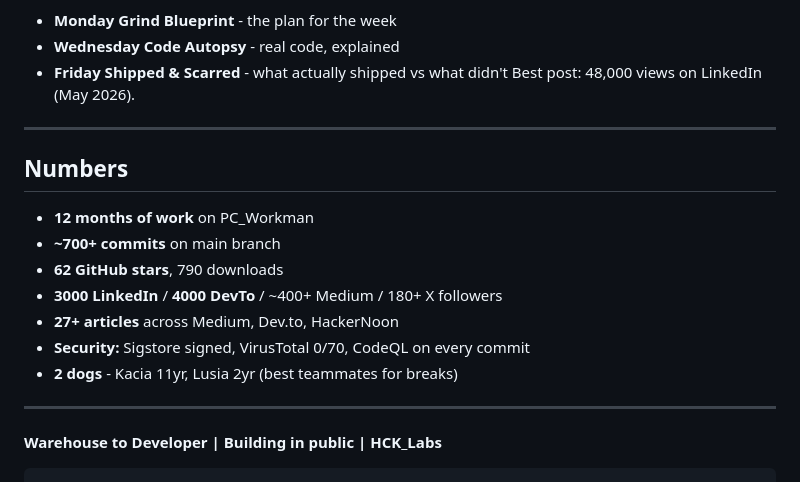
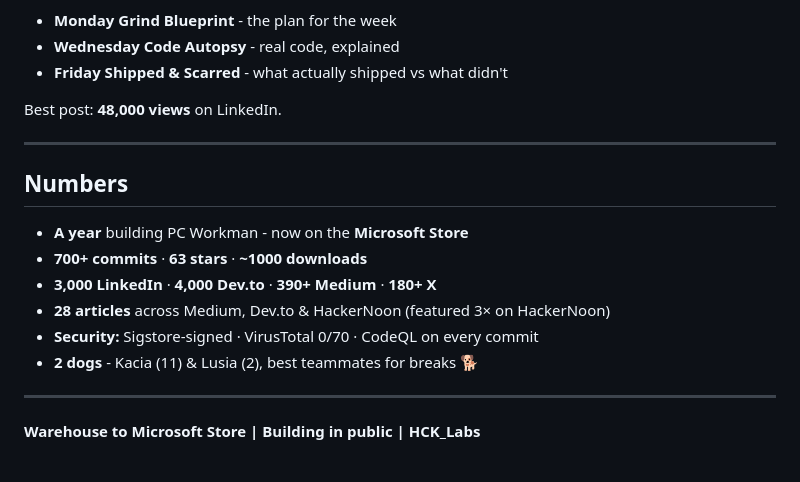
Before and after one commit to HuckleR2003/HuckleR2003, a Markdown page: README.md, the part around one of its changes. GitHub-like rendering.

````diff
--- a/README.md
+++ b/README.md
@@ -90,17 +88,19 @@ I publish 3x/week, every week:
 - **Monday Grind Blueprint** - the plan for the week
 - **Wednesday Code Autopsy** - real code, explained
 - **Friday Shipped & Scarred** - what actually shipped vs what didn't
-Best post: 48,000 views on LinkedIn (May 2026).
----
-## Numbers
-- **12 months of work** on PC_Workman
-- **~700+ commits** on main branch
-- **62 GitHub stars**, 790 downloads
-- **3000 LinkedIn** / **4000 DevTo** / ~400+ Medium / 180+ X followers
-- **27+ articles** across Medium, Dev.to, HackerNoon
-- **Security:** Sigstore signed, VirusTotal 0/70, CodeQL on every commit
-- **2 dogs** - Kacia 11yr, Lusia 2yr (best teammates for breaks)
+
+Best post: **48,000 views** on LinkedIn.
+
 ---
 
-**Warehouse to Developer | Building in public | HCK_Labs**
-```
+## Numbers
+- **A year** building PC Workman - now on the **Microsoft Store**
+- **700+ commits** · **63 stars** · **~1000 downloads**
+- **3,000 LinkedIn** · **4,000 Dev.to** · **390+ Medium** · **180+ X**
+- **28 articles** across Medium, Dev.to & HackerNoon (featured 3× on HackerNoon)
+- **Security:** Sigstore-signed · VirusTotal 0/70 · CodeQL on every commit
+- **2 dogs** - Kacia (11) & Lusia (2), best teammates for breaks 🐕
+
+---
+
+**Warehouse to Microsoft Store | Building in public | HCK_Labs**
````
Also changed, not shown: other parts of README.md (+38 -40 lines).
